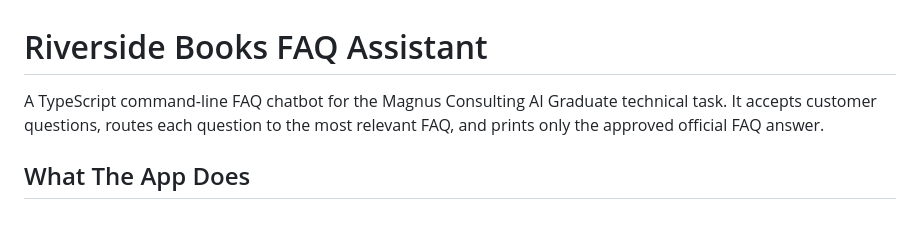
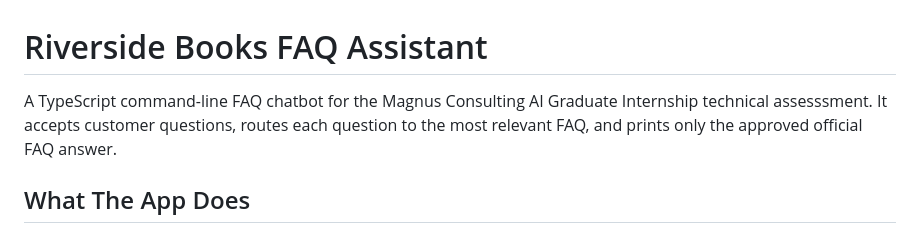
Before and after one commit to Islem-Rezzag/riverside-books-faq-assistant, a Markdown page: README.md, the part around the change. GitHub-like rendering.

Commit message:
Fix typo in README.md for internship description

```diff
--- a/README.md
+++ b/README.md
@@ -1,7 +1,7 @@
 # Riverside Books FAQ Assistant
 
 A TypeScript command-line FAQ chatbot for the Magnus Consulting AI Graduate
-technical task. It accepts customer questions, routes each question to the most
+Internship technical assesssment. It accepts customer questions, routes each question to the most
 relevant FAQ, and prints only the approved official FAQ answer.
 
 ## What The App Does
```
